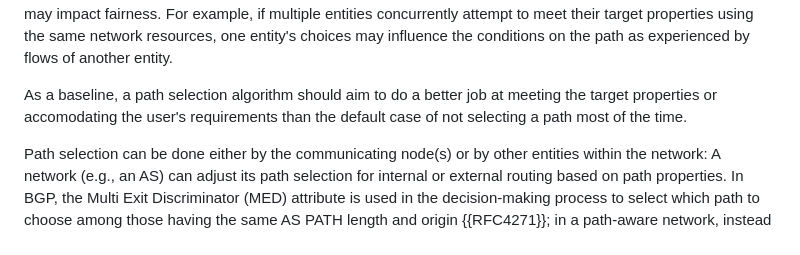
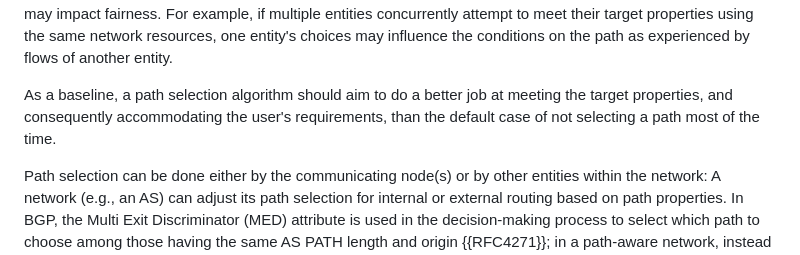
Before and after one commit to panrg/path-properties, a Markdown page: draft-irtf-panrg-path-properties.md, the part around the change. GitHub-like rendering.

Commit message:
Update draft-irtf-panrg-path-properties.md
Co-authored-by: Med <mohamed.boucadair@orange.com>

```diff
--- a/draft-irtf-panrg-path-properties.md
+++ b/draft-irtf-panrg-path-properties.md
@@ -201,7 +201,7 @@ Care needs to be taken when selecting paths based on observed path properties, a
 Finally, path selection may impact fairness.
 For example, if multiple entities concurrently attempt to meet their target properties using the same network resources, one entity's choices may influence the conditions on the path as experienced by flows of another entity.
 
-As a baseline, a path selection algorithm should aim to do a better job at meeting the target properties or accomodating the user's requirements than the default case of not selecting a path most of the time.
+As a baseline, a path selection algorithm should aim to do a better job at meeting the target properties, and consequently accommodating the user's requirements, than the default case of not selecting a path most of the time.
 
 Path selection can be done either by the communicating node(s) or by other entities within the network:
 A network (e.g., an AS) can adjust its path selection for internal or external routing based on path properties.
```
